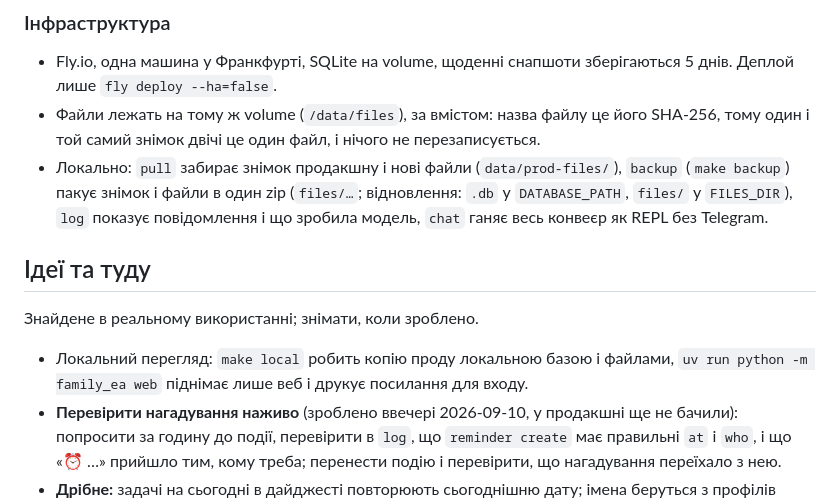
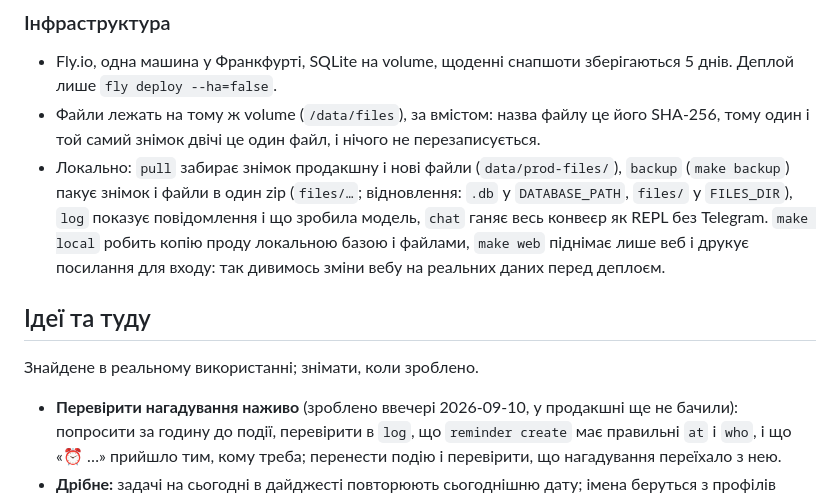
Before and after one commit to imax/familyOS, a Markdown page: docs/status.md, the part around the change. Drawn GitHub-style.

Commit message:
status: make local / make web are done, out of the backlog into «Що вміє»
Co-Authored-By: Claude Fable 5.1 <noreply@anthropic.com>

```diff
--- a/docs/status.md
+++ b/docs/status.md
@@ -107,14 +107,14 @@
 - Локально: `pull` забирає знімок продакшну і нові файли (`data/prod-files/`), `backup`
   (`make backup`) пакує знімок і файли в один zip (`files/…`; відновлення: `.db` у
   `DATABASE_PATH`, `files/` у `FILES_DIR`), `log` показує повідомлення і що зробила
-  модель, `chat` ганяє весь конвеєр як REPL без Telegram.
+  модель, `chat` ганяє весь конвеєр як REPL без Telegram. `make local` робить копію
+  проду локальною базою і файлами, `make web` піднімає лише веб і друкує посилання для
+  входу: так дивимось зміни вебу на реальних даних перед деплоєм.
 
 ## Ідеї та туду
 
 Знайдене в реальному використанні; знімати, коли зроблено.
 
-- Локальний перегляд: `make local` робить копію проду локальною базою і файлами, `uv run
-  python -m family_ea web` піднімає лише веб і друкує посилання для входу.
 - **Перевірити нагадування наживо** (зроблено ввечері 2026-09-10, у продакшні ще не
   бачили): попросити за годину до події, перевірити в `log`, що `reminder create` має
   правильні `at` і `who`, і що «⏰ …» прийшло тим, кому треба; перенести подію і
```
